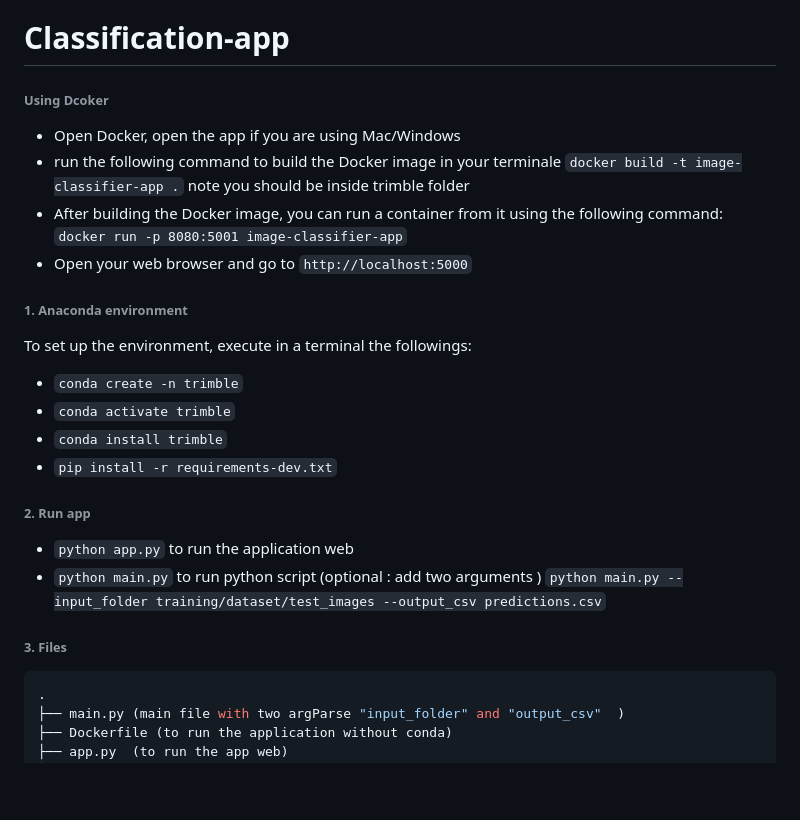
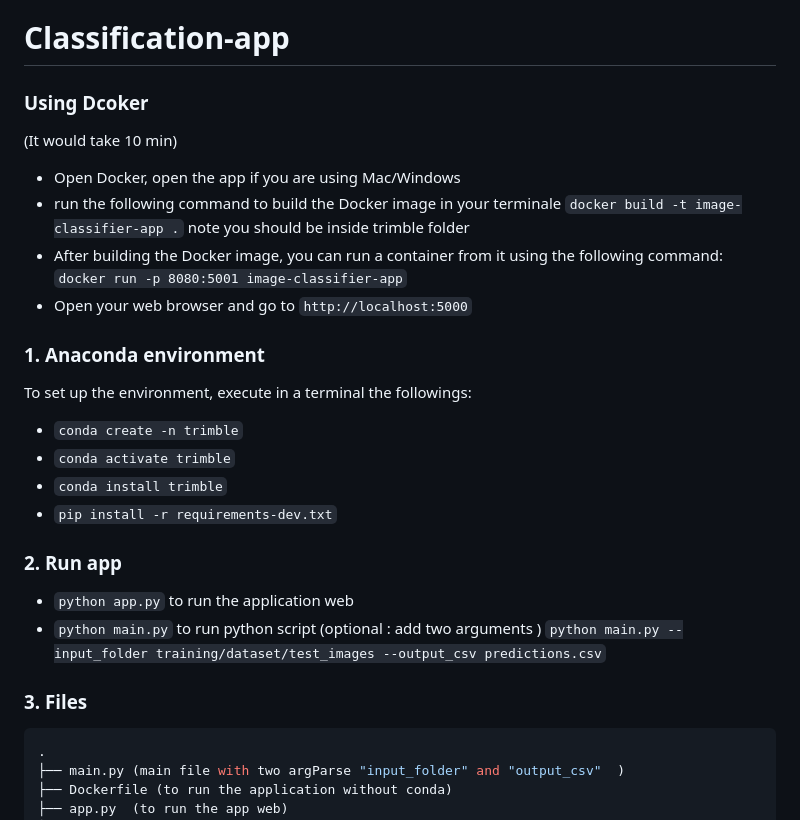
Before and after one commit to arthur-75/classification-app, a Markdown page: README.md, the part around one of its changes. Rendered like a GitHub page; blank space fills up the shorter version.

````diff
--- a/README.md
+++ b/README.md
@@ -1,12 +1,13 @@
 # Classification-app
 
-###### Using Dcoker
+### Using Dcoker
+(It would take 10 min)
 * Open Docker, open the app if you are using Mac/Windows
 * run the following command to build the Docker image in your terminale  `docker build -t image-classifier-app .` note you should be inside trimble folder
 * After building the Docker image, you can run a container from it using the following command: `docker run -p 8080:5001 image-classifier-app`
 * Open your web browser and go to `http://localhost:5000`
 
-###### 1. Anaconda environment
+### 1. Anaconda environment
 
 To set up the environment, execute in a terminal the followings:
 
@@ -15,14 +16,14 @@ To set up the environment, execute in a terminal the followings:
 * `conda install trimble`
 * `pip install -r requirements-dev.txt`
 
-###### 2. Run app
+### 2. Run app
 
 * `python app.py` to run the application web
 * `python main.py` to run python script (optional : add two arguments ) `python main.py --input_folder training/dataset/test_images --output_csv predictions.csv`
 
 
 
-###### 3. Files
+### 3. Files
 ```bash
 .
 ├── main.py (main file with two argParse "input_folder" and "output_csv"  )
````
Also changed, not shown: other parts of README.md (+4 -4 lines).
